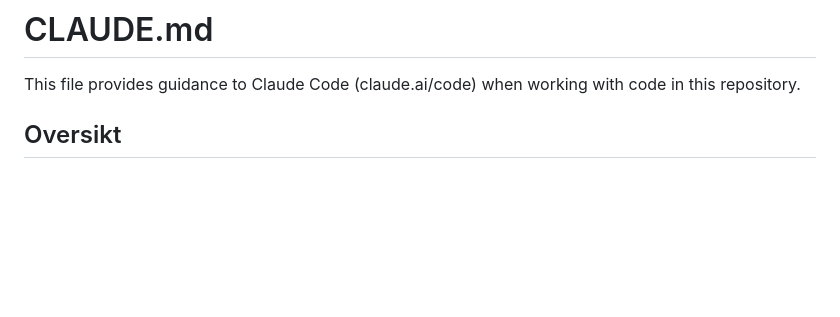
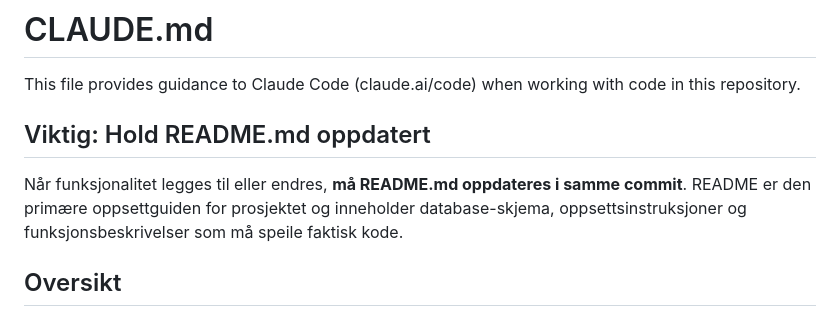
Before and after one commit to nerdegutt/energy-dashboard, a Markdown page: CLAUDE.md, the part around the change. GitHub-like rendering; blank space fills up the shorter version.

```diff
--- a/CLAUDE.md
+++ b/CLAUDE.md
@@ -1,6 +1,10 @@
 # CLAUDE.md
 
 This file provides guidance to Claude Code (claude.ai/code) when working with code in this repository.
+
+## Viktig: Hold README.md oppdatert
+
+Når funksjonalitet legges til eller endres, **må README.md oppdateres i samme commit**. README er den primære oppsettguiden for prosjektet og inneholder database-skjema, oppsettsinstruksjoner og funksjonsbeskrivelser som må speile faktisk kode.
 
 ## Oversikt
 
```
Also changed, not shown: README.md (+122 -36 lines).
